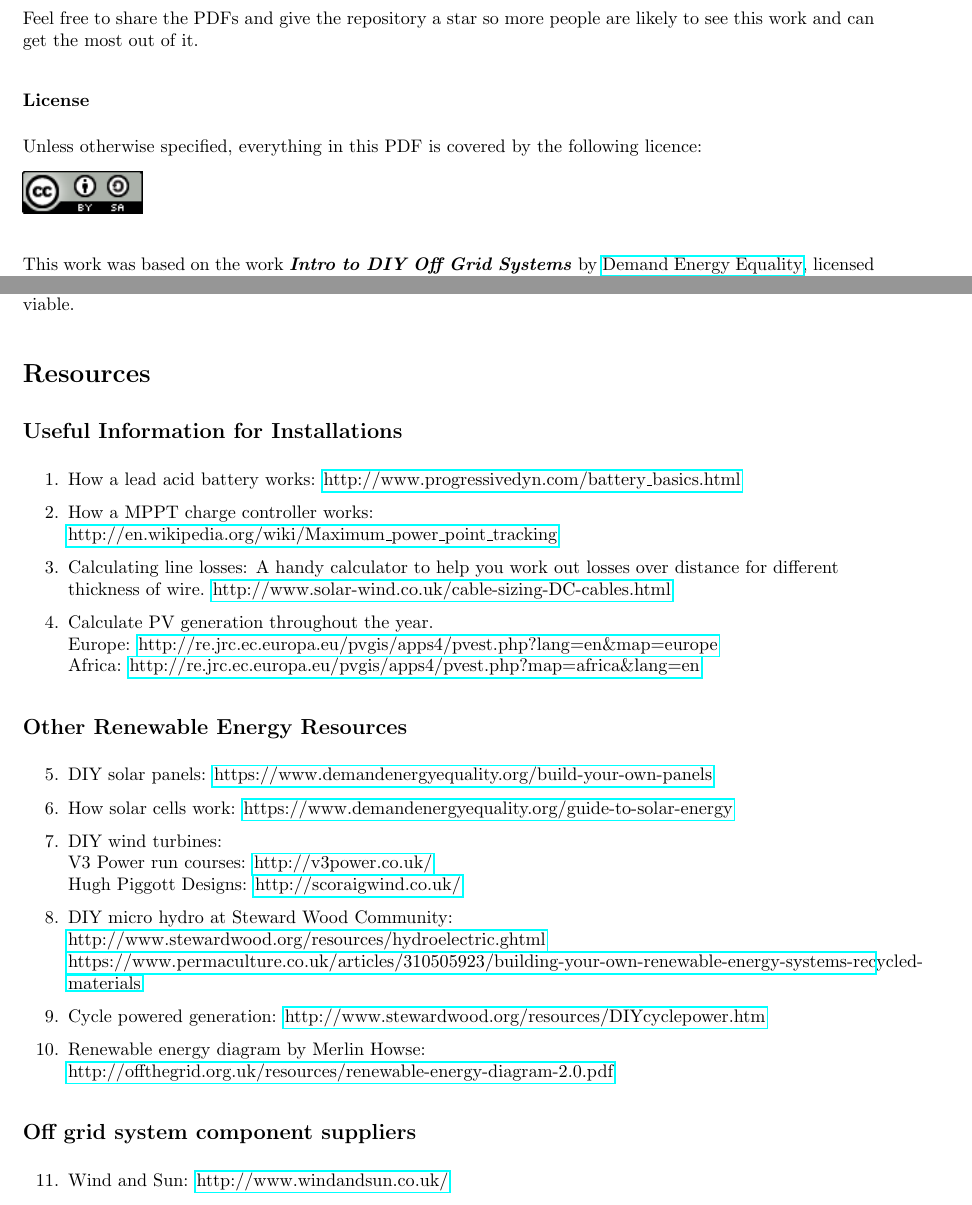
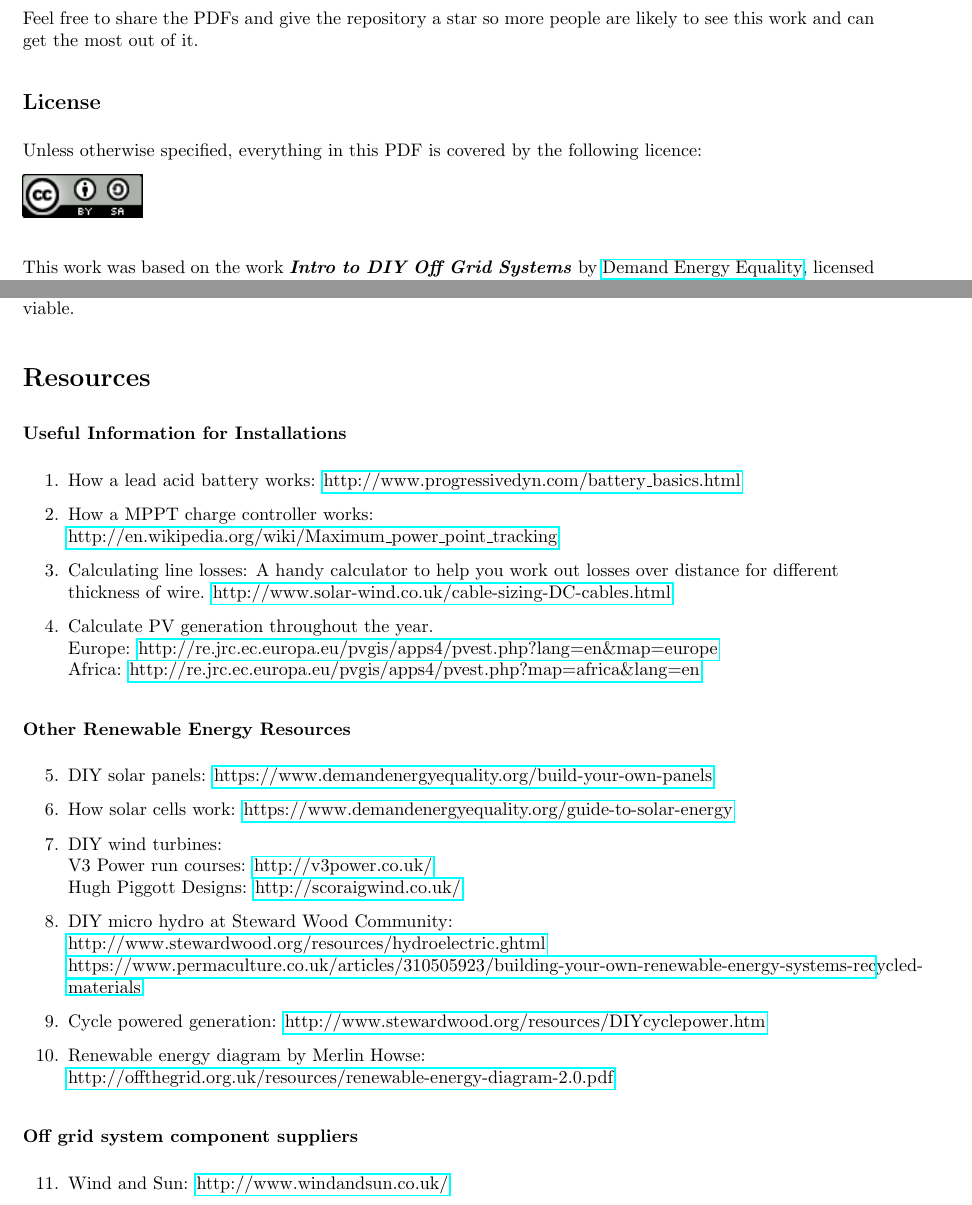
Before and after one commit to darigovresearch/Intro-to-DIY-Off-Grid-Systems, a LaTeX document (en/en_intro_to_diy_off_grid_systems.tex): two parts of pages 5 and 31 of 33, joined at a grey line, cut so that both start at the same text. Compiled offline with pdfLaTeX.

Commit message:
feat[en]: Adjusts some section/subsections

```diff
--- a/en/en_intro_to_diy_off_grid_systems.tex
+++ b/en/en_intro_to_diy_off_grid_systems.tex
@@ -114,8 +114,8 @@ Material may be freely shared and adapted under the following terms: You must gi
 
   % subsection notes (end)
 
-  \subsubsection*{License} % (fold)
-  \label{ssub:license}
+  \subsection*{License} % (fold)
+  \label{sub:license}
 
     Unless otherwise specified, everything in this PDF is covered by the following licence:
 
@@ -933,8 +933,8 @@ Material may be freely shared and adapted under the following terms: You must gi
 \section{Resources} % (fold)
 \label{sec:resources}
 
-  \subsection{Useful Information for Installations} % (fold)
-  \label{sub:useful_information_for_installations}
+  \subsubsection{Useful Information for Installations} % (fold)
+  \label{ssub:useful_information_for_installations}
 
     \begin{enumerate}
       \item How a lead acid battery works: \href{http://www.progressivedyn.com/battery\_basics.html}{http://www.progressivedyn.com/battery\_basics.html}
@@ -947,10 +947,10 @@ Material may be freely shared and adapted under the following terms: You must gi
       Africa: \href{http://re.jrc.ec.europa.eu/pvgis/apps4/pvest.php?map=africa\&lang=en}{http://re.jrc.ec.europa.eu/pvgis/apps4/pvest.php?map=africa\&lang=en}
     \end{enumerate}
 
-  % subsection useful_information_for_installations (end)
+  % subsubsection useful_information_for_installations (end)
 
-  \subsection{Other Renewable Energy Resources} % (fold)
-  \label{sub:other_renewable_energy_resources}
+  \subsubsection{Other Renewable Energy Resources} % (fold)
+  \label{ssub:other_renewable_energy_resources}
 
     \begin{enumerate}[resume]
       \item DIY solar panels: \href{https://www.demandenergyequality.org/build-your-own-panels}{https://www.demandenergyequality.org/build-your-own-panels}
@@ -967,17 +967,17 @@ Material may be freely shared and adapted under the following terms: You must gi
     \end{enumerate}
 
 
-  % subsection other_renewable_energy_resources (end)
+  % subsubsection other_renewable_energy_resources (end)
 
-  \subsection{Off grid system component suppliers} % (fold)
-  \label{sub:off_grid_system_component_suppliers}
+  \subsubsection{Off grid system component suppliers} % (fold)
+  \label{ssub:off_grid_system_component_suppliers}
 
     \begin{enumerate}[resume]
       \item Wind and Sun: \href{http://www.windandsun.co.uk/}{http://www.windandsun.co.uk/}
       \item Bimble Solar: \href{http://www.bimblesolar.com/}{http://www.bimblesolar.com/}
     \end{enumerate}
 
-  % subsection off_grid_system_component_suppliers (end)
+  % subsubsection off_grid_system_component_suppliers (end)
 
 % section resources (end)
 
```
Also changed, not shown: en/en_intro_to_diy_off_grid_systems.tex (2 more changed lines).
